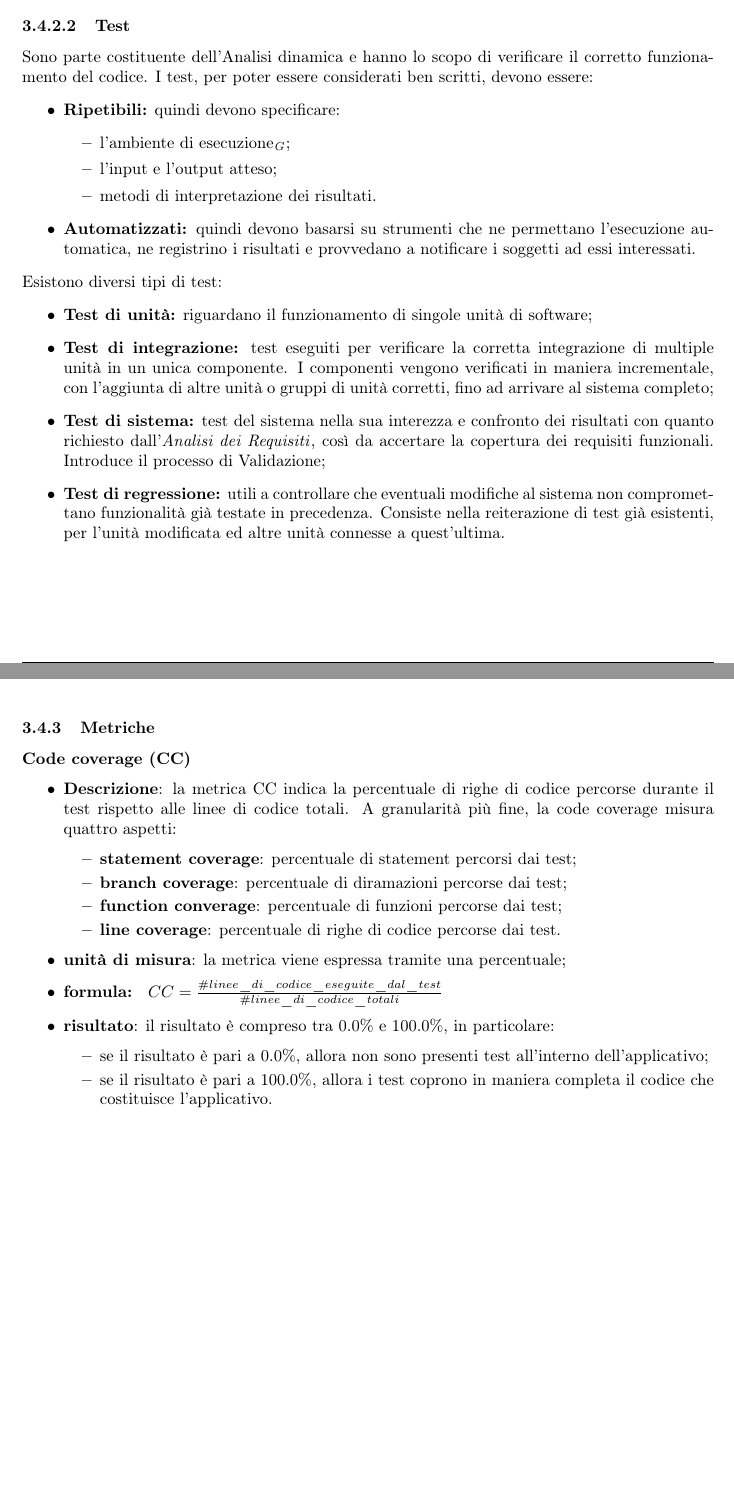
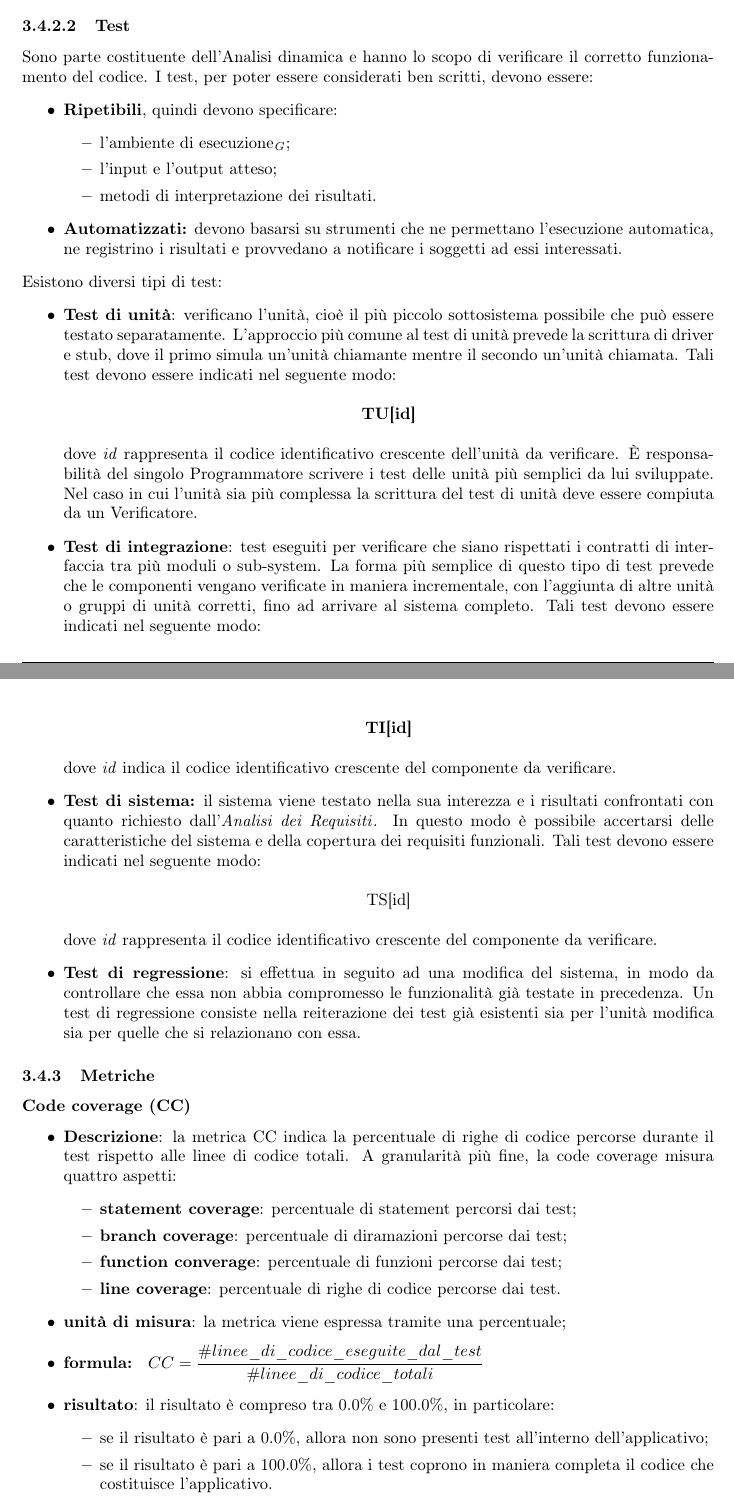
Before and after one commit to Rounadbout/Documentazione, a LaTeX document (Interni/Norme_progetto/norme_di_progetto.tex, which reads Interni/Norme_progetto/res/sections/supporto/verifica.tex): two parts of pages 38 and 39 of 49 before the commit and two parts of pages 39 and 40 of 50 after it, joined at a grey line, cut so that both start at the same text, the shorter picture padded with empty space. Compiled offline with pdfLaTeX.

Commit message:
Integrazione Norme di Progetto #58
- Terminate le metriche di sviluppo e verifica
- Scritti dettagli sulle varie tipologie di test (processo di verifica)
- Introdotta immagine draw.io

```diff
--- a/Interni/Norme_progetto/res/sections/supporto/verifica.tex
+++ b/Interni/Norme_progetto/res/sections/supporto/verifica.tex
@@ -24,20 +24,35 @@
       \subsubsubsection{Test}
         Sono parte costituente dell'Analisi dinamica e hanno lo scopo di verificare il corretto funzionamento del codice. I test, per poter essere considerati ben scritti, devono essere:
         \begin{itemize}
-          \item \textbf{Ripetibili:} quindi devono specificare:
+          \item \textbf{Ripetibili}, quindi devono specificare:
             \begin{itemize}
               \item l'ambiente di esecuzione\ped{\textit{G}};
               \item l'input e l'output atteso;
               \item metodi di interpretazione dei risultati.
             \end{itemize}
-          \item \textbf{Automatizzati:} quindi devono basarsi su strumenti che ne permettano l'esecuzione automatica, ne registrino i risultati e provvedano a notificare i soggetti ad essi interessati.
+          \item \textbf{Automatizzati:} devono basarsi su strumenti che ne permettano l'esecuzione automatica, ne registrino i risultati e provvedano a notificare i soggetti ad essi interessati.
         \end{itemize}
         Esistono diversi tipi di test:
         \begin{itemize}
-          \item \textbf{Test di unità:} riguardano il funzionamento di singole unità di software;
-          \item \textbf{Test di integrazione:} test eseguiti per verificare la corretta integrazione di multiple unità in un unica componente. I componenti vengono verificati in maniera incrementale, con l'aggiunta di altre unità o gruppi di unità corretti, fino ad arrivare al sistema completo;
-          \item \textbf{Test di sistema:} test del sistema nella sua interezza e confronto dei risultati con quanto richiesto dall'\AdR{}, così da accertare la copertura dei requisiti funzionali. Introduce il processo di Validazione;
-          \item \textbf{Test di regressione:} utili a controllare che eventuali modifiche al sistema non compromettano funzionalità già testate in precedenza. Consiste nella reiterazione di test già esistenti, per l'unità modificata ed altre unità connesse a quest'ultima.
+          \item \textbf{Test di unità}: verificano l'unità, cioè il più piccolo sottosistema possibile che può essere testato separatamente. L'approccio più comune al test di unità prevede la scrittura di driver e stub, dove il primo simula un'unità chiamante mentre il secondo un'unità chiamata. Tali test devono essere indicati nel seguente modo:
+          \begin{center}
+          	\textbf{TU[id]}
+          \end{center}
+      	  dove \textit{id} rappresenta il codice identificativo crescente dell'unità da verificare. È responsabilità del singolo Programmatore scrivere i test delle unità più semplici da lui sviluppate. Nel caso in cui l'unità sia più complessa la scrittura del test di unità deve essere compiuta da un Verificatore.
+
+          \item \textbf{Test di integrazione}: test eseguiti per verificare che siano rispettati i contratti di interfaccia tra più moduli o sub-system. La forma più semplice di questo tipo di test prevede che le componenti vengano verificate in maniera incrementale, con l'aggiunta di altre unità o gruppi di unità corretti, fino ad arrivare al sistema completo. Tali test devono essere indicati nel seguente modo:
+          \begin{center}
+          	\textbf{TI[id]}
+          \end{center}
+      		dove \textit{id} indica il codice identificativo crescente del componente da verificare.
+
+			\item \textbf{Test di sistema:} il sistema viene testato nella sua interezza e i  risultati confrontati con quanto richiesto dall'\AdR{}. In questo modo è possibile accertarsi delle caratteristiche del sistema e della copertura dei requisiti funzionali. Tali test devono essere indicati nel seguente modo:
+			\begin{center}
+				TS[id]
+			\end{center}
+			dove \textit{id} rappresenta il codice identificativo crescente del componente da verificare.
+
+          \item \textbf{Test di regressione}: si effettua in seguito ad una modifica del sistema, in modo da controllare che essa non abbia compromesso le funzionalità già testate in precedenza. Un test di regressione consiste nella reiterazione dei test già esistenti sia per l'unità modifica sia per quelle che si relazionano con essa.
         \end{itemize}
 
 	\subsubsection{Metriche}
@@ -51,7 +66,7 @@
 						\item{\textbf{line coverage}}: percentuale di righe di codice percorse dai test.
 					\end{itemize}
 				\item{\textbf{unità di misura}}: la metrica viene espressa tramite una percentuale;
-				\item{\textbf{formula: }} $ CC = \frac{\#linee\_di\_codice\_eseguite\_dal\_test}{\#linee\_di\_codice\_totali} $
+				\item{\textbf{formula: }} $ CC = \displaystyle\frac{\#linee\_di\_codice\_eseguite\_dal\_test}{\#linee\_di\_codice\_totali} $
 				\item{\textbf{risultato}}: il risultato è compreso tra 0.0\% e 100.0\%, in particolare:
 					\begin{itemize}
 						\item se il risultato è pari a 0.0\%, allora non sono presenti test all'interno dell'applicativo;
```
Also changed, not shown: Interni/Norme_progetto/res/sections/primari/sviluppo.tex (+33 -22 lines), Interni/Norme_progetto/norme_di_progetto.pdf, Interni/Norme_progetto/res/img/draw.png (added).
